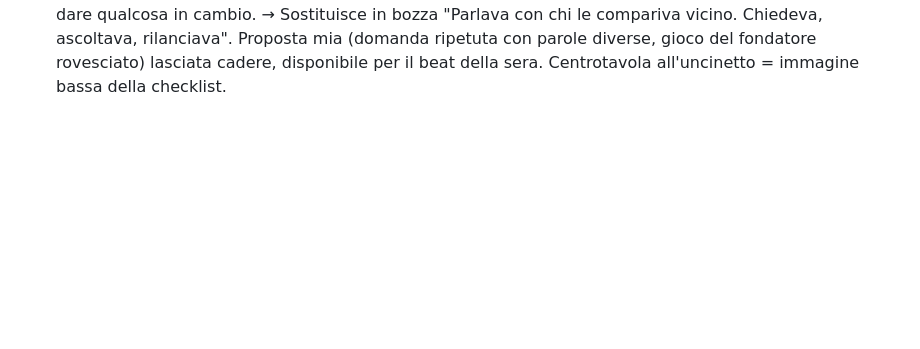
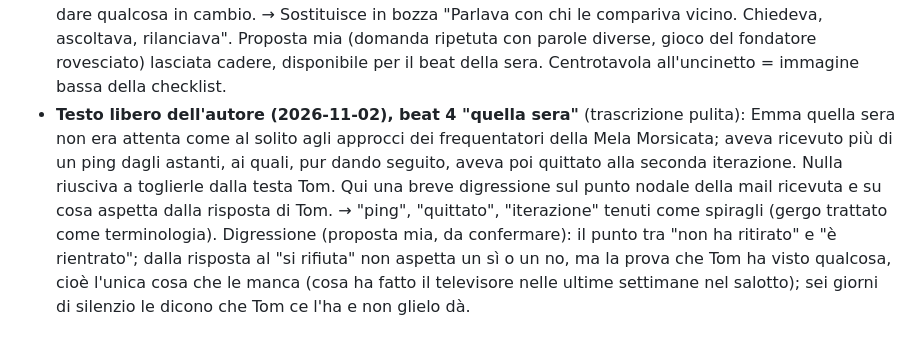
Before and after one commit to simonediroma/mantra-prompting, a Markdown page: sessions/chapter-16-le-2334-di-venerdi.md, the part around the change. Drawn GitHub-style; blank space fills up the shorter version.

Commit message:
Cap. 16: testo libero dell'autore, la sera alla Mela Morsicata
Co-Authored-By: Claude Fable 5.1 <noreply@anthropic.com>
Claude-Session: https://claude.ai/code/session_01VK5BtAGVSajjFxYPY3RvrK

```diff
--- a/sessions/chapter-16-le-2334-di-venerdi.md
+++ b/sessions/chapter-16-le-2334-di-venerdi.md
@@ -42,3 +42,4 @@ demolish
 - 2026-11-02 (autore, retune della digressione): apertura della Mela Morsicata riscritta con il testo dell'autore: Emma "si ritrovò seduta al solito ristorante cinese"; ideogrammi e traduzione sull'insegna; due caratteristiche (Blade Runner al bancone; scelto da chi fa il suo mestiere o qualcosa di simile per il nome, eco di Turing più del logo Apple); per chi sta dietro al bancone non una scelta consapevole, ma con i posti che tendono a infinito un motivo di orgoglio e un manifesto. Resto della digressione portato all'imperfetto. v1.1.
 - 2026-11-02 (autore): la scena della Mela Morsicata va costruita beat per beat prima della demolizione (troppi dettagli). Fissato: Emma si ritrova seduta; insegna con ideogrammi e traduzione; Blade Runner; nome scelto da chi fa il suo mestiere o simile, eco di Turing più del logo Apple, per chi sta dietro al bancone non consapevole ma ora orgoglio e manifesto; bancone infinito, tutti accanto a tutti; nessuno entra né esce; cameriere tiene il tempo; Emma percepisce solo ciò che legge. Da costruire: (1) avventori, (2) cosa fa Emma di solito, (3) battute del cameriere, (4) cosa va storto quella sera, (5) uscita e passaggio alle 23:34, (6) voce (POV Emma o narratore). Riscrittura del blocco in una volta a fine costruzione.
 - **Testo libero dell'autore (2026-11-02), beat 2 "cosa fa Emma lì"** (trascrizione pulita): Emma ci andava non tanto per mangiare; anzi quasi nessuno andava lì per mangiare, nessuno in realtà. Nonostante questo era un via vai continuo di figure, alcune intente a farsi notare con estrema logorrea, altre che si sedevano lì in silenzio anche per ore, senza bisogno di nessuna difesa dal mondo esterno, libro, cellulare o centrotavola all'uncinetto in corso. Emma faceva parte della seconda categoria. Ci andava perché era certa di trovare un posto a qualsiasi ora e perché era convinta che, se mai potesse trovare qualcuno a lei affine, era lì che si sarebbe seduto. Si sedeva al bancone e aspettava che qualcuno le parlasse, pronta a rispondere con gentilezza, vogliosa di trovare qualcuno che le potesse dare qualcosa in cambio. → Sostituisce in bozza "Parlava con chi le compariva vicino. Chiedeva, ascoltava, rilanciava". Proposta mia (domanda ripetuta con parole diverse, gioco del fondatore rovesciato) lasciata cadere, disponibile per il beat della sera. Centrotavola all'uncinetto = immagine bassa della checklist.
+- **Testo libero dell'autore (2026-11-02), beat 4 "quella sera"** (trascrizione pulita): Emma quella sera non era attenta come al solito agli approcci dei frequentatori della Mela Morsicata; aveva ricevuto più di un ping dagli astanti, ai quali, pur dando seguito, aveva poi quittato alla seconda iterazione. Nulla riusciva a toglierle dalla testa Tom. Qui una breve digressione sul punto nodale della mail ricevuta e su cosa aspetta dalla risposta di Tom. → "ping", "quittato", "iterazione" tenuti come spiragli (gergo trattato come terminologia). Digressione (proposta mia, da confermare): il punto tra "non ha ritirato" e "è rientrato"; dalla risposta al "si rifiuta" non aspetta un sì o un no, ma la prova che Tom ha visto qualcosa, cioè l'unica cosa che le manca (cosa ha fatto il televisore nelle ultime settimane nel salotto); sei giorni di silenzio le dicono che Tom ce l'ha e non glielo dà.
```
